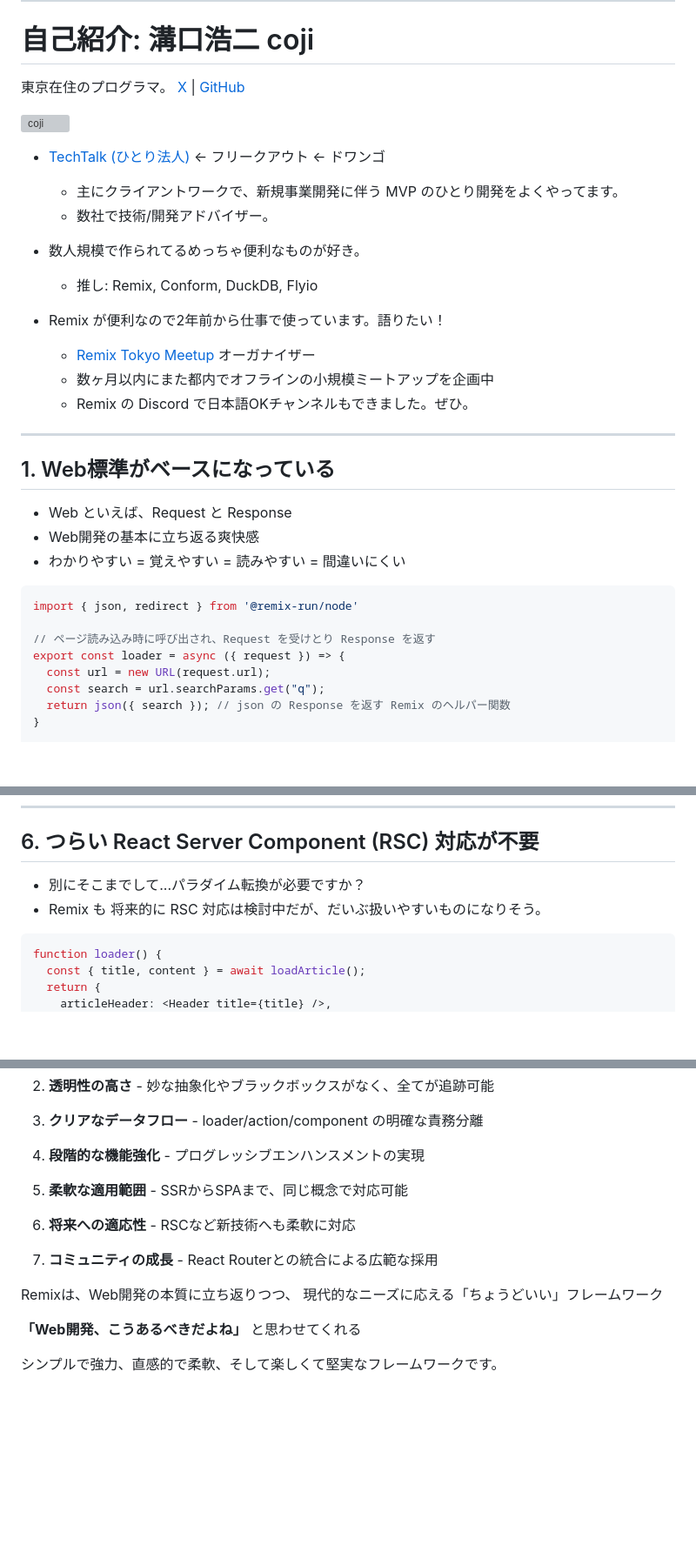
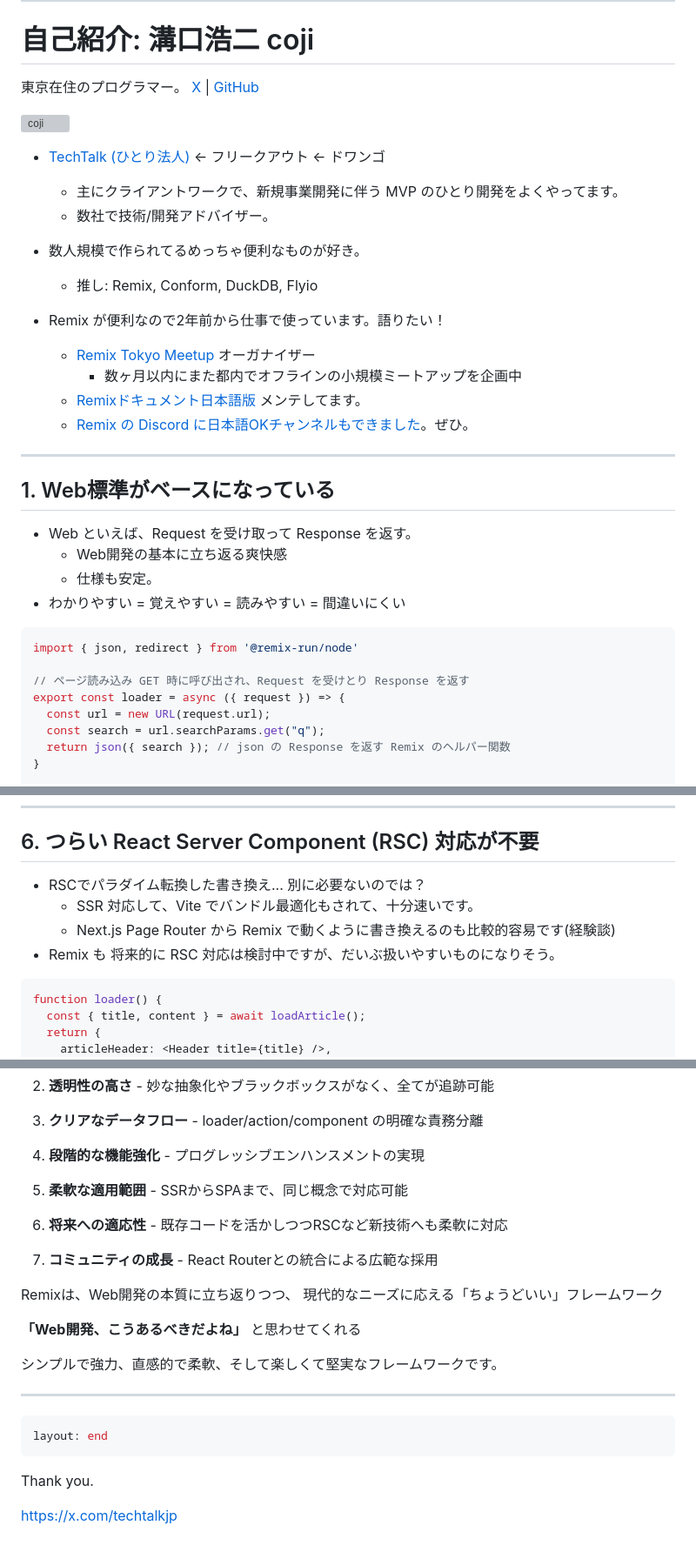
Before and after one commit to coji/presentations, a Markdown page: slides/2024-08-07_remix-the-little-things-that-makes-it-great/slides.md, 3 parts joined by grey strips. Shown: that part at 87% size. Drawn GitHub-style; blank space fills up the shorter version; grey boxes are pictures that could not be loaded.

Commit message:
chore: Refactor slides.md for "Remixの細かすぎて伝わらない好きなところ" presentation

````diff
--- a/slides/2024-08-07_remix-the-little-things-that-makes-it-great/slides.md
+++ b/slides/2024-08-07_remix-the-little-things-that-makes-it-great/slides.md
@@ -16,7 +16,7 @@ download: true
 
 # 自己紹介: 溝口浩二 coji
 
-東京在住のプログラマ。 [X](https://x.com/techtalkjp) | [GitHub](https://github.com/coji)
+東京在住のプログラマー。 [X](https://x.com/techtalkjp) | [GitHub](https://github.com/coji)
 
 <img src="/images/coji.jpg" className='rounded-full absolute top-8 right-24 w-16' alt="coji" />
 
@@ -29,8 +29,9 @@ download: true
 
 - Remix が便利なので2年前から仕事で使っています。語りたい！
   - [Remix Tokyo Meetup](https://www.meetup.com/remix-tokyo/) オーガナイザー
-  - 数ヶ月以内にまた都内でオフラインの小規模ミートアップを企画中
-  - Remix の Discord で日本語OKチャンネルもできました。ぜひ。
+    - 数ヶ月以内にまた都内でオフラインの小規模ミートアップを企画中
+  - [Remixドキュメント日本語版](https://remix-docs-ja.techtalk.jp/) メンテしてます。
+  - [Remix の Discord に日本語OKチャンネルもできました](https://discord.gg/br3Bw3PqYy)。ぜひ。
 
 <!-- 1分: 私は溝口浩二、東京在住のプログラマーです。現在はTechTalkという会社で、主に新規事業開発のMVP開発を行っています。Remixは2年前から仕事で使用しており、その魅力にすっかり惹かれています。実は、Remix Tokyo Meetupのオーガナイザーもしています。では、本題に入りましょう。 -->
 
@@ -38,14 +39,15 @@ download: true
 
 ## 1. Web標準がベースになっている
 
-- Web といえば、Request と Response
-- Web開発の基本に立ち返る爽快感
+- Web といえば、Request を受け取って Response を返す。
+  - Web開発の基本に立ち返る爽快感
+  - 仕様も安定。
 - わかりやすい = 覚えやすい = 読みやすい = 間違いにくい
 
 ```tsx
 import { json, redirect } from '@remix-run/node'
 
-// ページ読み込み時に呼び出され、Request を受けとり Response を返す
+// ページ読み込み GET 時に呼び出され、Request を受けとり Response を返す
 export const loader = async ({ request }) => {
   const url = new URL(request.url);
   const search = url.searchParams.get("q");
@@ -223,8 +225,10 @@ export default function PostIndexPage() {
 
 ## 6. つらい React Server Component (RSC) 対応が不要
 
-- 別にそこまでして...パラダイム転換が必要ですか？
-- Remix も 将来的に RSC 対応は検討中だが、だいぶ扱いやすいものになりそう。
+- RSCでパラダイム転換した書き換え... 別に必要ないのでは？
+  - SSR 対応して、Vite でバンドル最適化もされて、十分速いです。
+  - Next.js Page Router から Remix で動くように書き換えるのも比較的容易です(経験談)
+- Remix も 将来的に RSC 対応は検討中ですが、だいぶ扱いやすいものになりそう。
 
 ```tsx
 function loader() {
@@ -279,7 +283,7 @@ export default function Component() {
 
 5. **柔軟な適用範囲** - SSRからSPAまで、同じ概念で対応可能
 
-6. **将来への適応性** - RSCなど新技術へも柔軟に対応
+6. **将来への適応性** - 既存コードを活かしつつRSCなど新技術へも柔軟に対応
 
 7. **コミュニティの成長** - React Routerとの統合による広範な採用
 
@@ -292,3 +296,13 @@ Remixは、Web開発の本質に立ち返りつつ、
 シンプルで強力、直感的で柔軟、そして楽しくて堅実なフレームワークです。
 
 <!-- 1分: まとめると、Remixは「Web開発、こうあるべきだよね」と思わせてくれるフレームワークです。Web標準への回帰、高い透明性、クリアなデータフロー、段階的な機能強化の容易さ、柔軟な適用範囲、そして将来への適応性。これらの特徴が、Remixを現代的なニーズに応える「ちょうどいい」フレームワークにしています。シンプルで強力、直感的で柔軟、そして楽しくて堅実。それがRemixなのです。ご清聴ありがとうございました。 -->
+
+---
+
+```yaml
+layout: end
+```
+
+Thank you.
+
+https://x.com/techtalkjp
````
Also changed, not shown: other parts of slides/2024-08-07_remix-the-little-things-that-makes-it-great/slides.md (+4 -4 lines).
